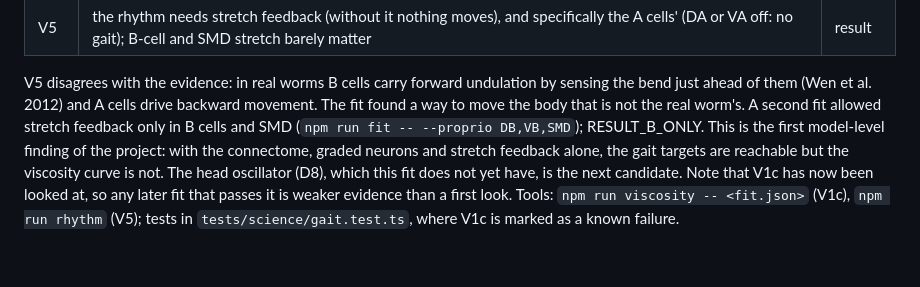
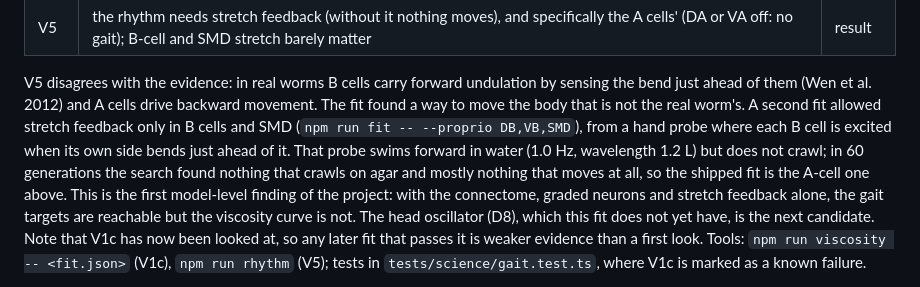
Before and after one commit to bassettijonathan-rgb/celegans, a Markdown page: DESIGN.md, the part around the change. Drawn GitHub-style; blank space fills up the shorter version.

Commit message:
M3b: the worm crawls and swims on its own brain; V1c and V5 reported
Ships the gait fit as the app's default brain (puppet now opt-in with
?puppet=1). V1a and V1b pass; held-out V1c fails (wavelength jumps
between 70% and 90% of the way to agar) and is marked as a known failure;
V5 shows the rhythm runs through A-cell stretch feedback. A B-cell-only
refit found no crawling gait. Results in DESIGN.md 9.1.

Co-Authored-By: Claude Opus 5.5 (1M context) <noreply@anthropic.com>
Claude-Session: https://claude.ai/code/session_01W75pCvybY6vqPqdxG9rsy1

```diff
--- a/DESIGN.md
+++ b/DESIGN.md
@@ -522,7 +522,10 @@ reversal potentials (−48 to 0 mV). Gait measured on seed 1; seeds 2–6 give t
 V5 disagrees with the evidence: in real worms B cells carry forward undulation by sensing the bend
 just ahead of them (Wen et al. 2012) and A cells drive backward movement. The fit found a way to
 move the body that is not the real worm's. A second fit allowed stretch feedback only in B cells
-and SMD (`npm run fit -- --proprio DB,VB,SMD`); RESULT_B_ONLY. This is the first
+and SMD (`npm run fit -- --proprio DB,VB,SMD`), from a hand probe where each B cell is excited
+when its own side bends just ahead of it. That probe swims forward in water (1.0 Hz, wavelength
+1.2 L) but does not crawl; in 60 generations the search found nothing that crawls on agar and
+mostly nothing that moves at all, so the shipped fit is the A-cell one above. This is the first
 model-level finding of the project: with the connectome, graded neurons and stretch feedback
 alone, the gait targets are reachable but the viscosity curve is not. The head oscillator (D8),
 which this fit does not yet have, is the next candidate. Note that V1c has now been looked at, so
```
